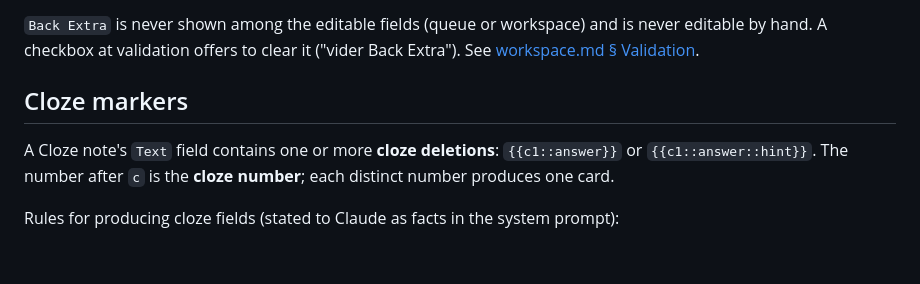
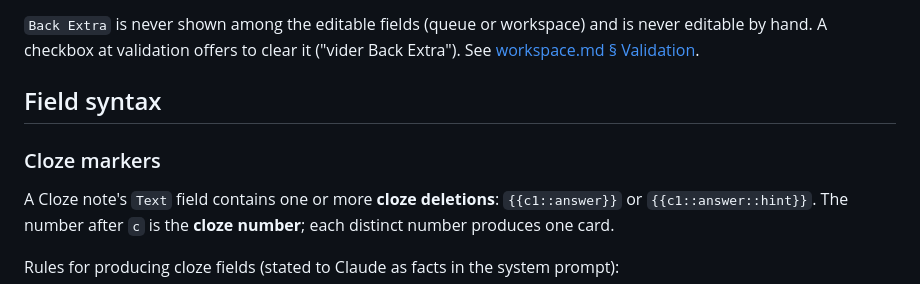
Before and after one commit to Vaillus/anki_assistant, a Markdown page: specs/notes.md, the part around one of its changes. Rendered like a GitHub page; blank space fills up the shorter version.

Commit message:
Group cloze markers and context header under Field syntax
Co-Authored-By: Claude Opus 4.6 (1M context) <noreply@anthropic.com>

```diff
--- a/specs/notes.md
+++ b/specs/notes.md
@@ -35,7 +35,9 @@ Other types work — the app iterates whatever fields the type declares — but
 
 `Back Extra` is never shown among the editable fields (queue or workspace) and is never editable by hand. A checkbox at validation offers to clear it ("vider Back Extra"). See [workspace.md § Validation](./workspace.md#validation).
 
-## Cloze markers
+## Field syntax
+
+### Cloze markers
 
 A Cloze note's `Text` field contains one or more **cloze deletions**: `{{c1::answer}}` or `{{c1::answer::hint}}`. The number after `c` is the **cloze number**; each distinct number produces one card.
 
```
Also changed, not shown: other parts of specs/notes.md (+1 -1 lines).
